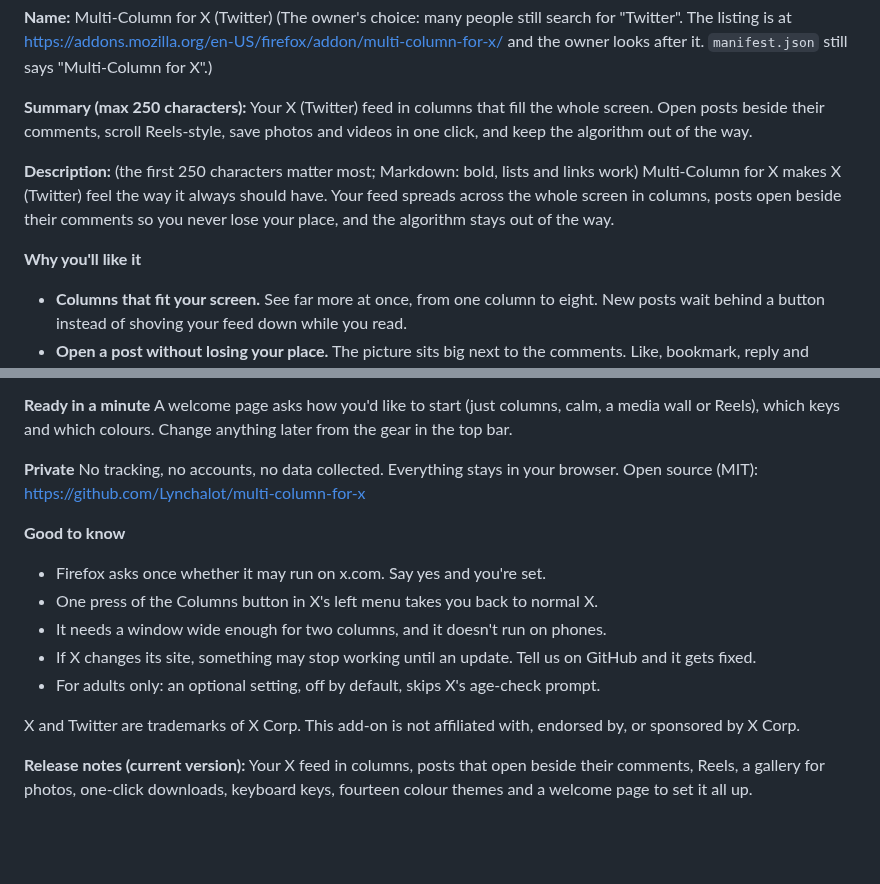
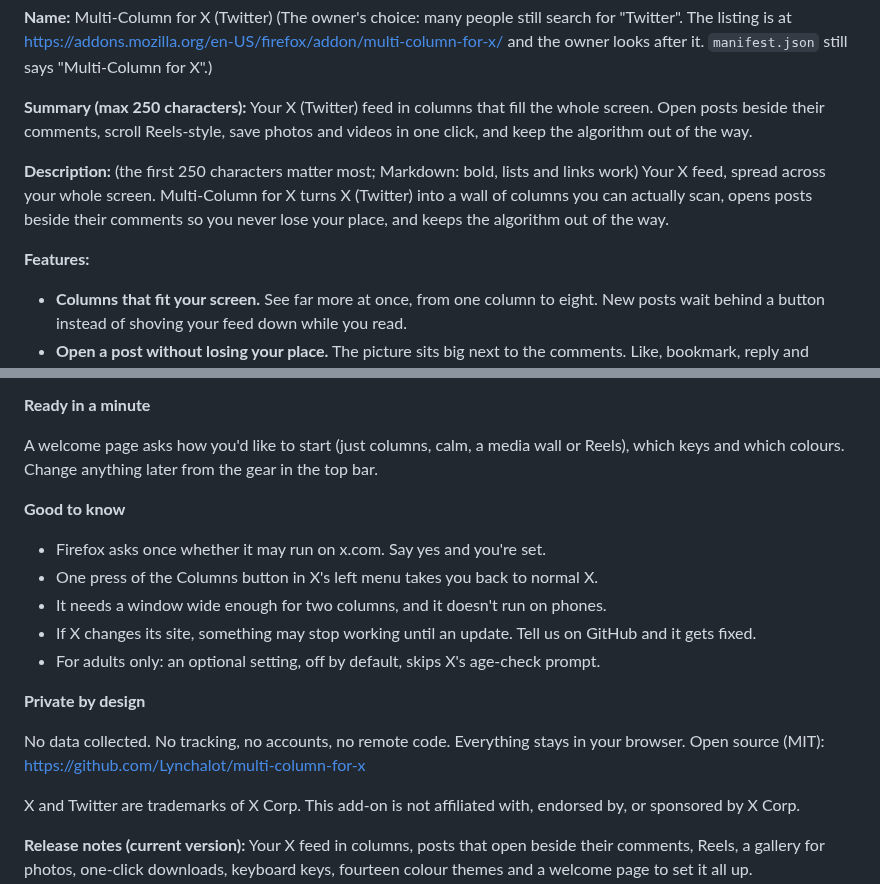
Before and after one commit to Lynchalot/multi-column-for-x, a Markdown page: store/listing.md, 2 parts joined by grey strips. Drawn GitHub-style; blank space fills up the shorter version.

Commit message:
Store: the listing description follows the layout of the Developer Hub's own (an intro, Features, Ready in a minute, Good to know, Private by design)
Co-Authored-By: Claude Sonnet 5.5 <noreply@anthropic.com>
Claude-Session: https://claude.ai/code/session_018kEDBPkK9jgvVfS9DEM5ks

```diff
--- a/store/listing.md
+++ b/store/listing.md
@@ -8,9 +8,10 @@
 Your X (Twitter) feed in columns that fill the whole screen. Open posts beside their comments, scroll Reels-style, save photos and videos in one click, and keep the algorithm out of the way.
 
 **Description:** (the first 250 characters matter most; Markdown: bold, lists and links work)
-Multi-Column for X makes X (Twitter) feel the way it always should have. Your feed spreads across the whole screen in columns, posts open beside their comments so you never lose your place, and the algorithm stays out of the way.
+Your X feed, spread across your whole screen. Multi-Column for X turns X (Twitter) into a wall of columns you can actually scan, opens posts beside their comments so you never lose your place, and keeps the algorithm out of the way.
 
-**Why you'll like it**
+**Features:**
+
 - **Columns that fit your screen.** See far more at once, from one column to eight. New posts wait behind a button instead of shoving your feed down while you read.
 - **Open a post without losing your place.** The picture sits big next to the comments. Like, bookmark, reply and translate right there, then close it and you're back where you were.
 - **Reels, if you want them.** One post at a time, full screen, like TikTok. Videos play with sound and loop, and posts you've already seen are skipped.
@@ -22,17 +23,20 @@ Multi-Column for X makes X (Twitter) feel the way it always should have. Your fe
 - **And more.** Search your Likes (X has no search there), followers and following as a grid, a bigger text size if you want one.
 
 **Ready in a minute**
+
 A welcome page asks how you'd like to start (just columns, calm, a media wall or Reels), which keys and which colours. Change anything later from the gear in the top bar.
 
-**Private**
-No tracking, no accounts, no data collected. Everything stays in your browser. Open source (MIT): https://github.com/Lynchalot/multi-column-for-x
+**Good to know**
 
-**Good to know**
 - Firefox asks once whether it may run on x.com. Say yes and you're set.
 - One press of the Columns button in X's left menu takes you back to normal X.
 - It needs a window wide enough for two columns, and it doesn't run on phones.
 - If X changes its site, something may stop working until an update. Tell us on GitHub and it gets fixed.
 - For adults only: an optional setting, off by default, skips X's age-check prompt.
+
+**Private by design**
+
+No data collected. No tracking, no accounts, no remote code. Everything stays in your browser. Open source (MIT): https://github.com/Lynchalot/multi-column-for-x
 
 X and Twitter are trademarks of X Corp. This add-on is not affiliated with, endorsed by, or sponsored by X Corp.
 
```
